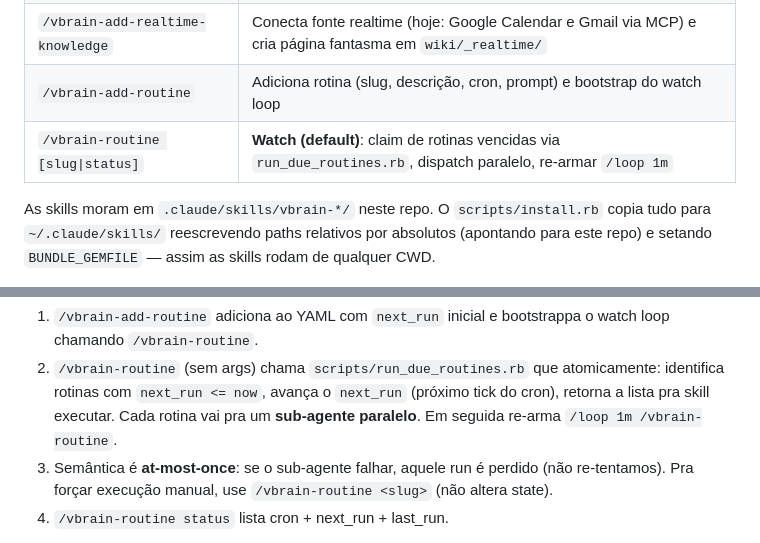
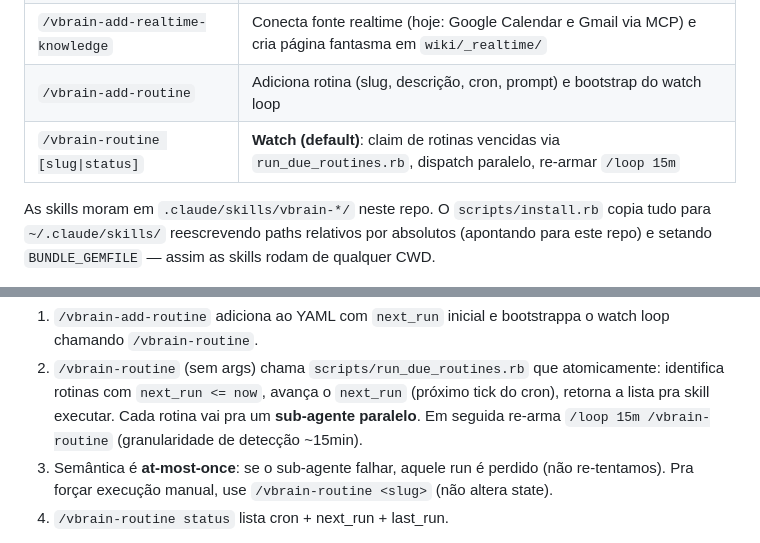
Before and after one commit to virtual360-io/vbrain, a Markdown page: README.md, 2 parts joined by grey strips. GitHub-like rendering.

Commit message:
fix(rotinas): watch só pelo /vbrain-routine + 15m default + MCPs genéricos
3 fixes na infra de rotinas:

1. /vbrain-add-routine NUNCA bootstrappa o watch. A skill agora só
   altera ~/vbrain/routines/routines.yml e opcionalmente pergunta se
   o usuário quer testar a rotina agora via sub-agente (manual trigger
   via slug). Bootstrap do /loop é responsabilidade EXCLUSIVA do
   /vbrain-routine quando o usuário invocar.

   Motivo: na sessão anterior, /vbrain-add-routine invocou
   /vbrain-routine que invocou /loop /vbrain-routine — uma SKILL.md
   cacheada (1m) registrou cron */1 * * * * que ficou disparando na
   cloud por 7 dias. Misturar "salvar rotina" com "armar cron remoto"
   violou expectativa do usuário.

2. /vbrain-routine agora bootstrappa /loop com guarda CronList anti-
   recursão. O /loop executa o prompt imediatamente além de agendar
   o cron, então sem guarda entra em loop infinito. Skill agora:
   a) checa CronList antes; b) só chama /loop se não houver cron
   recurring com prompt /vbrain-routine. Allowed-tools ganhou CronList.

3. Intervalo default subiu de 1m → 15m. Granularidade efetiva é ~15min;
   rotinas com cron mais agressivo (*/5) sofrem atraso até o próximo
   tick. Documentado no SKILL.md + memory.

4. Texto sobre MCPs nas SKILLs de rotina genericizado de "mcp__claude_ai_
   Google_Calendar, mcp__claude_ai_Gmail, etc" pra "qualquer mcp__*" —
   evita rot e suporta MCPs que o usuário conectar no futuro. As skills
   realtime/query mantêm referências explícitas (handlers vinculam-se a
   shapes específicos).

Auto-memory project_routines_watch_loop atualizada com o incidente
2026-05-28 (cron */1 cacheado) como contexto pra não regredir.

Co-Authored-By: Claude Opus 4.7 (1M context) <noreply@anthropic.com>

```diff
--- a/README.md
+++ b/README.md
@@ -57,7 +57,7 @@ estrutura de índice é o SQLite derivado.
 | `/vbrain-query-knowledge <query>`   | Roda FTS5 via `query.rb`; páginas `kind: realtime` disparam handler MCP em vez de retornar snippet |
 | `/vbrain-add-realtime-knowledge`    | Conecta fonte realtime (hoje: Google Calendar e Gmail via MCP) e cria página fantasma em `wiki/_realtime/` |
 | `/vbrain-add-routine`               | Adiciona rotina (slug, descrição, cron, prompt) e bootstrap do watch loop                            |
-| `/vbrain-routine [slug\|status]`    | **Watch (default)**: claim de rotinas vencidas via `run_due_routines.rb`, dispatch paralelo, re-armar `/loop 1m` |
+| `/vbrain-routine [slug\|status]`    | **Watch (default)**: claim de rotinas vencidas via `run_due_routines.rb`, dispatch paralelo, re-armar `/loop 15m` |
 
 As skills moram em `.claude/skills/vbrain-*/` neste repo. O `scripts/install.rb`
 copia tudo para `~/.claude/skills/` reescrevendo paths relativos por absolutos
@@ -191,7 +191,7 @@ routines:
    atomicamente: identifica rotinas com `next_run <= now`, avança o
    `next_run` (próximo tick do cron), retorna a lista pra skill executar.
    Cada rotina vai pra um **sub-agente paralelo**. Em seguida re-arma
-   `/loop 1m /vbrain-routine`.
+   `/loop 15m /vbrain-routine` (granularidade de detecção ~15min).
 3. Semântica é **at-most-once**: se o sub-agente falhar, aquele run é
    perdido (não re-tentamos). Pra forçar execução manual, use
    `/vbrain-routine <slug>` (não altera state).
```
Also changed, not shown: 2 other files.
